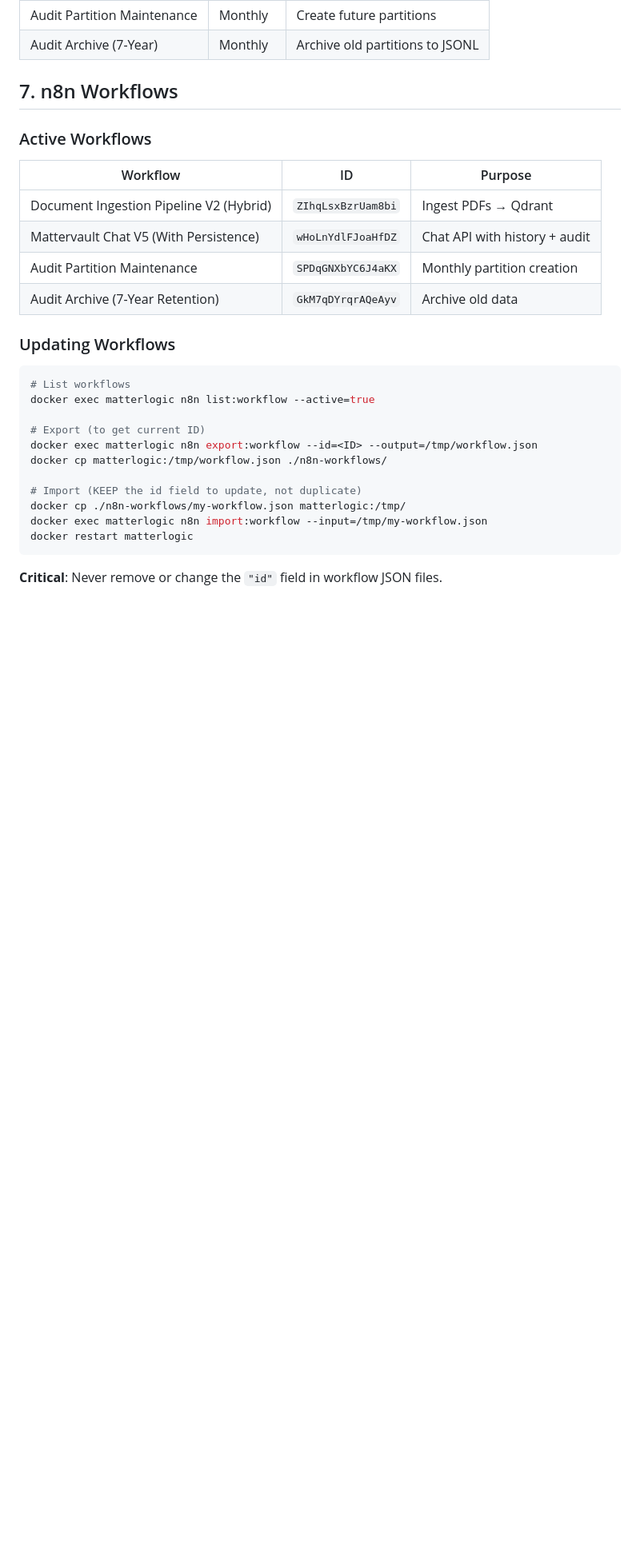
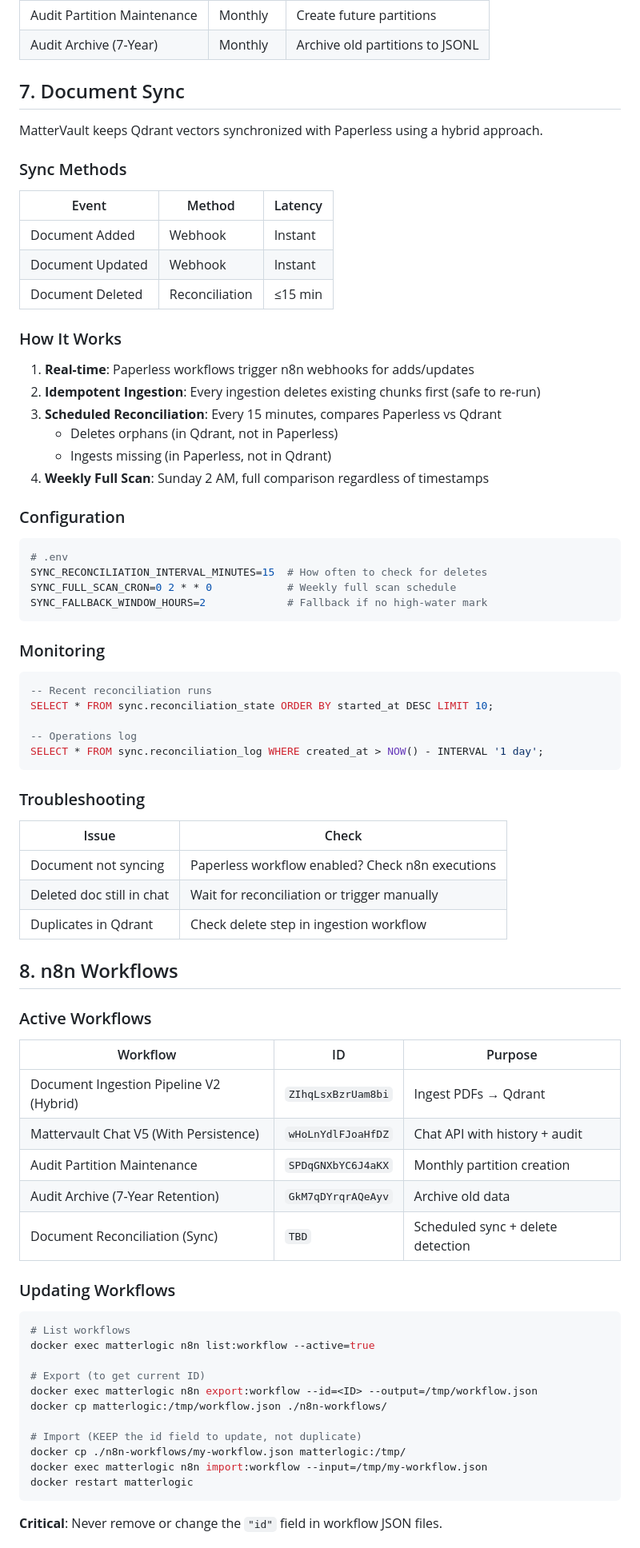
Before and after one commit to DJHellscream/mattervault, a Markdown page: mattervault/CLAUDE.md, the part around one of its changes. Shown at 80% size. Rendered like a GitHub page; blank space fills up the shorter version.

Commit message:
docs: add document sync documentation to CLAUDE.md
Co-Authored-By: Claude Opus 4.5 <noreply@anthropic.com>

````diff
--- a/mattervault/CLAUDE.md
+++ b/mattervault/CLAUDE.md
@@ -193,7 +193,55 @@ GET /api/audit/query/:correlationId
 | Audit Partition Maintenance | Monthly | Create future partitions |
 | Audit Archive (7-Year) | Monthly | Archive old partitions to JSONL |
 
-## 7. n8n Workflows
+## 7. Document Sync
+
+MatterVault keeps Qdrant vectors synchronized with Paperless using a hybrid approach.
+
+### Sync Methods
+
+| Event | Method | Latency |
+|-------|--------|---------|
+| Document Added | Webhook | Instant |
+| Document Updated | Webhook | Instant |
+| Document Deleted | Reconciliation | ≤15 min |
+
+### How It Works
+
+1. **Real-time**: Paperless workflows trigger n8n webhooks for adds/updates
+2. **Idempotent Ingestion**: Every ingestion deletes existing chunks first (safe to re-run)
+3. **Scheduled Reconciliation**: Every 15 minutes, compares Paperless vs Qdrant
+   - Deletes orphans (in Qdrant, not in Paperless)
+   - Ingests missing (in Paperless, not in Qdrant)
+4. **Weekly Full Scan**: Sunday 2 AM, full comparison regardless of timestamps
+
+### Configuration
+
+```bash
+# .env
+SYNC_RECONCILIATION_INTERVAL_MINUTES=15  # How often to check for deletes
+SYNC_FULL_SCAN_CRON=0 2 * * 0            # Weekly full scan schedule
+SYNC_FALLBACK_WINDOW_HOURS=2             # Fallback if no high-water mark
+```
+
+### Monitoring
+
+```sql
+-- Recent reconciliation runs
+SELECT * FROM sync.reconciliation_state ORDER BY started_at DESC LIMIT 10;
+
+-- Operations log
+SELECT * FROM sync.reconciliation_log WHERE created_at > NOW() - INTERVAL '1 day';
+```
+
+### Troubleshooting
+
+| Issue | Check |
+|-------|-------|
+| Document not syncing | Paperless workflow enabled? Check n8n executions |
+| Deleted doc still in chat | Wait for reconciliation or trigger manually |
+| Duplicates in Qdrant | Check delete step in ingestion workflow |
+
+## 8. n8n Workflows
 
 ### Active Workflows
 
@@ -203,6 +251,7 @@ GET /api/audit/query/:correlationId
 | Mattervault Chat V5 (With Persistence) | `wHoLnYdlFJoaHfDZ` | Chat API with history + audit |
 | Audit Partition Maintenance | `SPDqGNXbYC6J4aKX` | Monthly partition creation |
 | Audit Archive (7-Year Retention) | `GkM7qDYrqrAQeAyv` | Archive old data |
+| Document Reconciliation (Sync) | `TBD` | Scheduled sync + delete detection |
 
 ### Updating Workflows
 
````
Also changed, not shown: other parts of mattervault/CLAUDE.md (+7 -7 lines).
